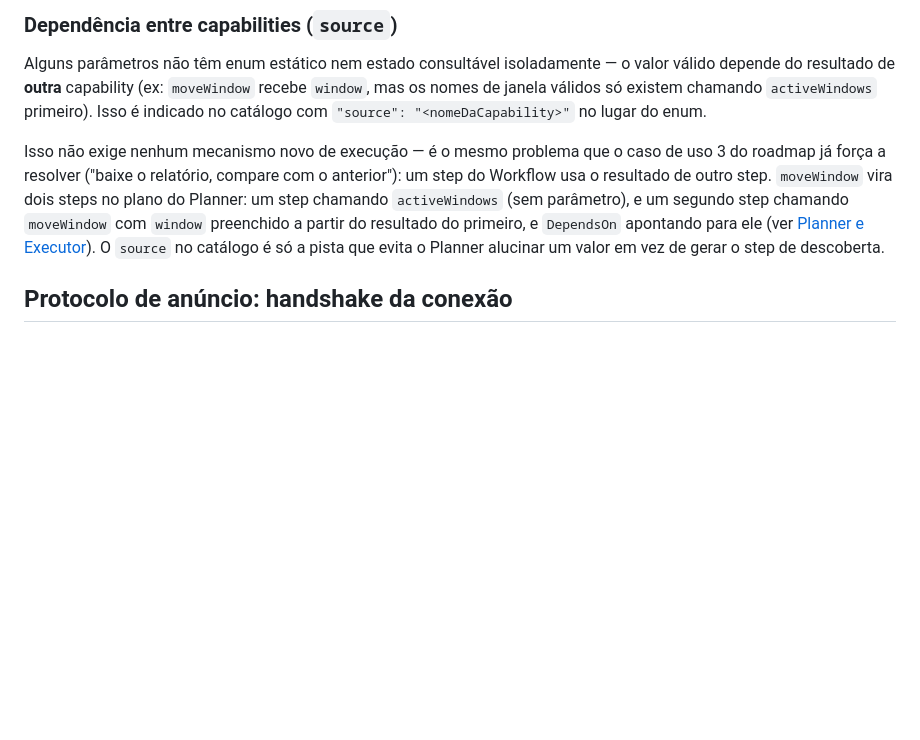
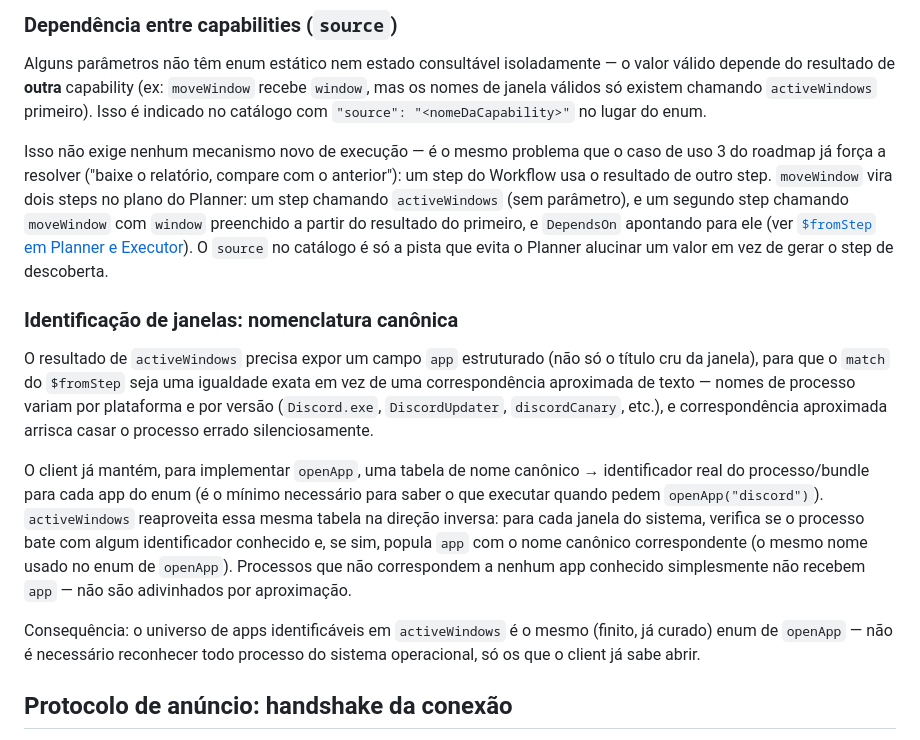
Before and after one commit to Gui97p/lia-server, a Markdown page: docs/tools-and-capabilities.md, the part around the change. Drawn GitHub-style; blank space fills up the shorter version.

Commit message:
add step result references ($fromStep) and canonical window naming for tools

```diff
--- a/docs/tools-and-capabilities.md
+++ b/docs/tools-and-capabilities.md
@@ -70,7 +70,15 @@ Esse formato é próximo do que APIs de function-calling de LLM (incluindo a Gro
 
 Alguns parâmetros não têm enum estático nem estado consultável isoladamente — o valor válido depende do resultado de **outra** capability (ex: `moveWindow` recebe `window`, mas os nomes de janela válidos só existem chamando `activeWindows` primeiro). Isso é indicado no catálogo com `"source": "<nomeDaCapability>"` no lugar do enum.
 
-Isso não exige nenhum mecanismo novo de execução — é o mesmo problema que o caso de uso 3 do roadmap já força a resolver ("baixe o relatório, compare com o anterior"): um step do Workflow usa o resultado de outro step. `moveWindow` vira dois steps no plano do Planner: um step chamando `activeWindows` (sem parâmetro), e um segundo step chamando `moveWindow` com `window` preenchido a partir do resultado do primeiro, e `DependsOn` apontando para ele (ver [Planner e Executor](planner-and-executor.md#estrutura-do-workflow)). O `source` no catálogo é só a pista que evita o Planner alucinar um valor em vez de gerar o step de descoberta.
+Isso não exige nenhum mecanismo novo de execução — é o mesmo problema que o caso de uso 3 do roadmap já força a resolver ("baixe o relatório, compare com o anterior"): um step do Workflow usa o resultado de outro step. `moveWindow` vira dois steps no plano do Planner: um step chamando `activeWindows` (sem parâmetro), e um segundo step chamando `moveWindow` com `window` preenchido a partir do resultado do primeiro, e `DependsOn` apontando para ele (ver [`$fromStep` em Planner e Executor](planner-and-executor.md#referência-a-resultado-de-outro-step-fromstep)). O `source` no catálogo é só a pista que evita o Planner alucinar um valor em vez de gerar o step de descoberta.
+
+### Identificação de janelas: nomenclatura canônica
+
+O resultado de `activeWindows` precisa expor um campo `app` estruturado (não só o título cru da janela), para que o `match` do `$fromStep` seja uma igualdade exata em vez de uma correspondência aproximada de texto — nomes de processo variam por plataforma e por versão (`Discord.exe`, `DiscordUpdater`, `discordCanary`, etc.), e correspondência aproximada arrisca casar o processo errado silenciosamente.
+
+O client já mantém, para implementar `openApp`, uma tabela de nome canônico → identificador real do processo/bundle para cada app do enum (é o mínimo necessário para saber o que executar quando pedem `openApp("discord")`). `activeWindows` reaproveita essa mesma tabela na direção inversa: para cada janela do sistema, verifica se o processo bate com algum identificador conhecido e, se sim, popula `app` com o nome canônico correspondente (o mesmo nome usado no enum de `openApp`). Processos que não correspondem a nenhum app conhecido simplesmente não recebem `app` — não são adivinhados por aproximação.
+
+Consequência: o universo de apps identificáveis em `activeWindows` é o mesmo (finito, já curado) enum de `openApp` — não é necessário reconhecer todo processo do sistema operacional, só os que o client já sabe abrir.
 
 ## Protocolo de anúncio: handshake da conexão
 
```
Also changed, not shown: docs/planner-and-executor.md (+20 -0 lines).
